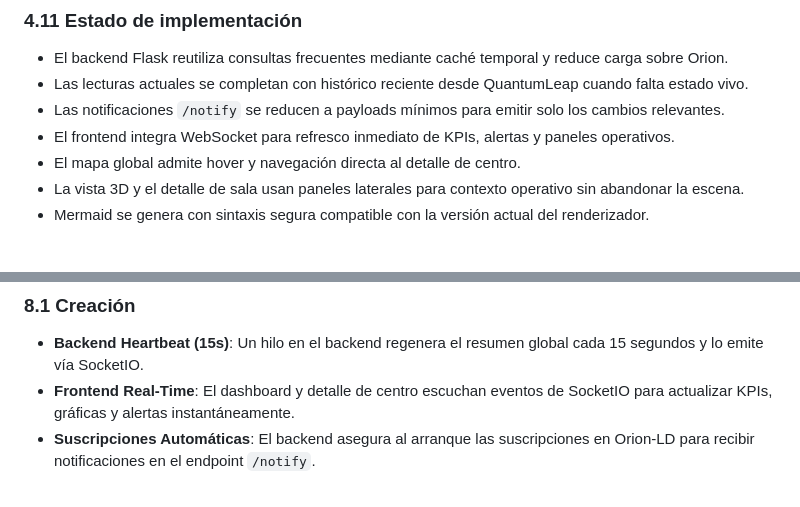
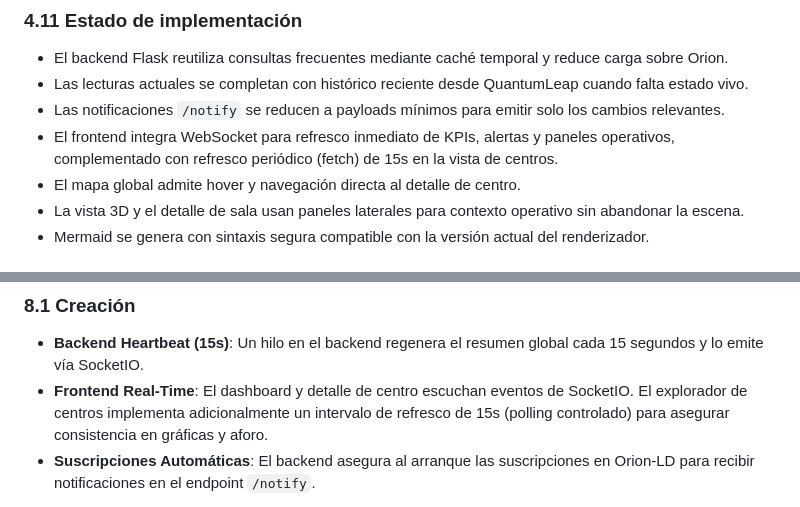
Before and after one commit to angelvilarino/GDEI-P3, a Markdown page: architecture.md, 2 parts joined by grey strips. Drawn GitHub-style.

```diff
--- a/architecture.md
+++ b/architecture.md
@@ -152,7 +152,7 @@ graph LR
 - El backend Flask reutiliza consultas frecuentes mediante caché temporal y reduce carga sobre Orion.
 - Las lecturas actuales se completan con histórico reciente desde QuantumLeap cuando falta estado vivo.
 - Las notificaciones `/notify` se reducen a payloads mínimos para emitir solo los cambios relevantes.
-- El frontend integra WebSocket para refresco inmediato de KPIs, alertas y paneles operativos.
+- El frontend integra WebSocket para refresco inmediato de KPIs, alertas y paneles operativos, complementado con refresco periódico (fetch) de 15s en la vista de centros.
 - El mapa global admite hover y navegación directa al detalle de centro.
 - La vista 3D y el detalle de sala usan paneles laterales para contexto operativo sin abandonar la escena.
 - Mermaid se genera con sintaxis segura compatible con la versión actual del renderizador.
@@ -199,7 +199,7 @@ graph LR
 ### 8.1 Creación
 
 - **Backend Heartbeat (15s)**: Un hilo en el backend regenera el resumen global cada 15 segundos y lo emite vía SocketIO.
-- **Frontend Real-Time**: El dashboard y detalle de centro escuchan eventos de SocketIO para actualizar KPIs, gráficas y alertas instantáneamente.
+- **Frontend Real-Time**: El dashboard y detalle de centro escuchan eventos de SocketIO. El explorador de centros implementa adicionalmente un intervalo de refresco de 15s (polling controlado) para asegurar consistencia en gráficas y aforo.
 - **Suscripciones Automáticas**: El backend asegura al arranque las suscripciones en Orion-LD para recibir notificaciones en el endpoint `/notify`.
 
 1. Backend evalúa reglas de negocio (umbrales y combinaciones).
```
Also changed, not shown: APPLICATION.md (+2 -2 lines), PRD.md (+3 -3 lines).
